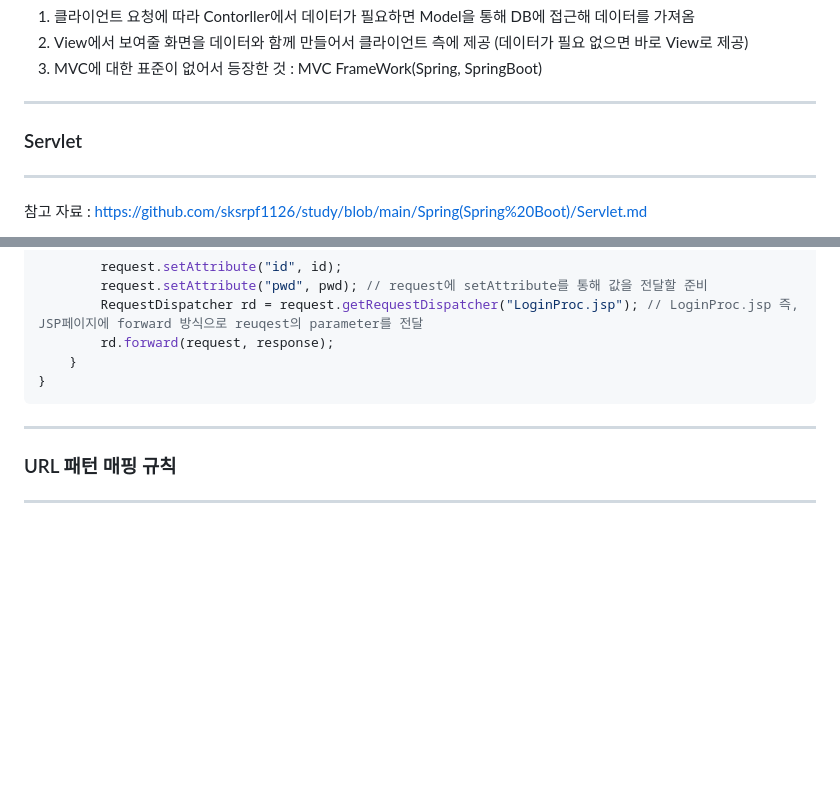
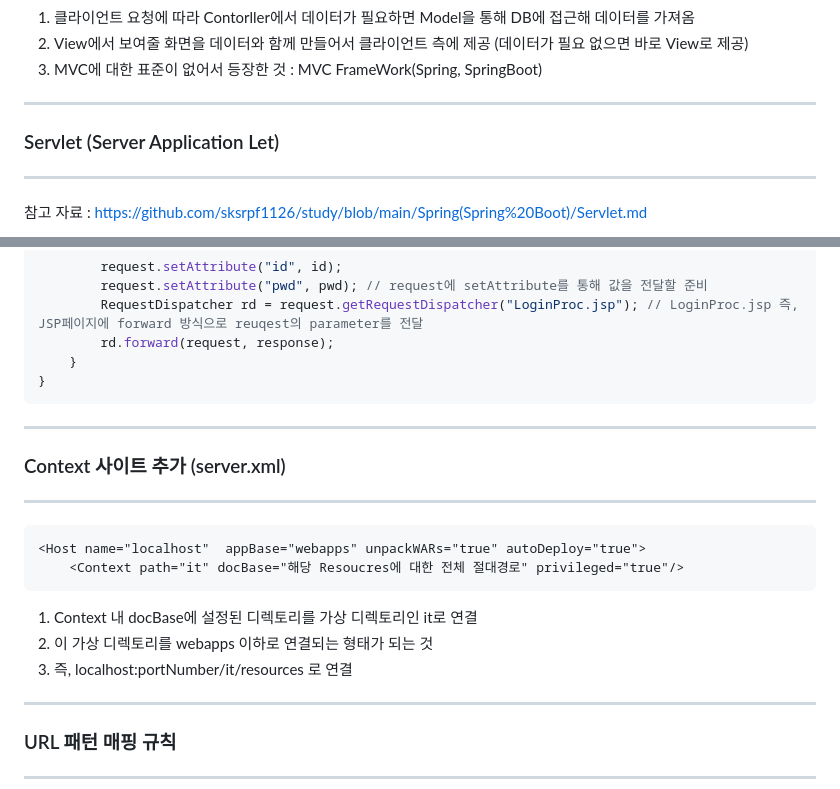
Before and after one commit to sooyounghan/HTML_CSS, a Markdown page: Servlet/Servlet.md, 2 parts joined by grey strips. Drawn GitHub-style; blank space fills up the shorter version.

````diff
--- a/Servlet/Servlet.md
+++ b/Servlet/Servlet.md
@@ -6,7 +6,7 @@
 3. MVC에 대한 표준이 없어서 등장한 것 : MVC FrameWork(Spring, SpringBoot)
 
 -----
-### Servlet
+### Servlet (Server Application Let)
 -----
 참고 자료 : https://github.com/sksrpf1126/study/blob/main/Spring(Spring%20Boot)/Servlet.md
 
@@ -321,6 +321,18 @@ public class LoginProc extends HttpServlet {
 	}
 }
 ```
+
+-----
+### Context 사이트 추가 (server.xml)
+-----
+```jsp
+<Host name="localhost"  appBase="webapps" unpackWARs="true" autoDeploy="true">
+	<Context path="it" docBase="해당 Resoucres에 대한 전체 절대경로" privileged="true"/>
+```
+ 1. Context 내 docBase에 설정된 디렉토리를 가상 디렉토리인 it로 연결
+ 2. 이 가상 디렉토리를 webapps 이하로 연결되는 형태가 되는 것
+ 3. 즉, localhost:portNumber/it/resources 로 연결
+
 -----
 ### URL 패턴 매핑 규칙
 -----
````
